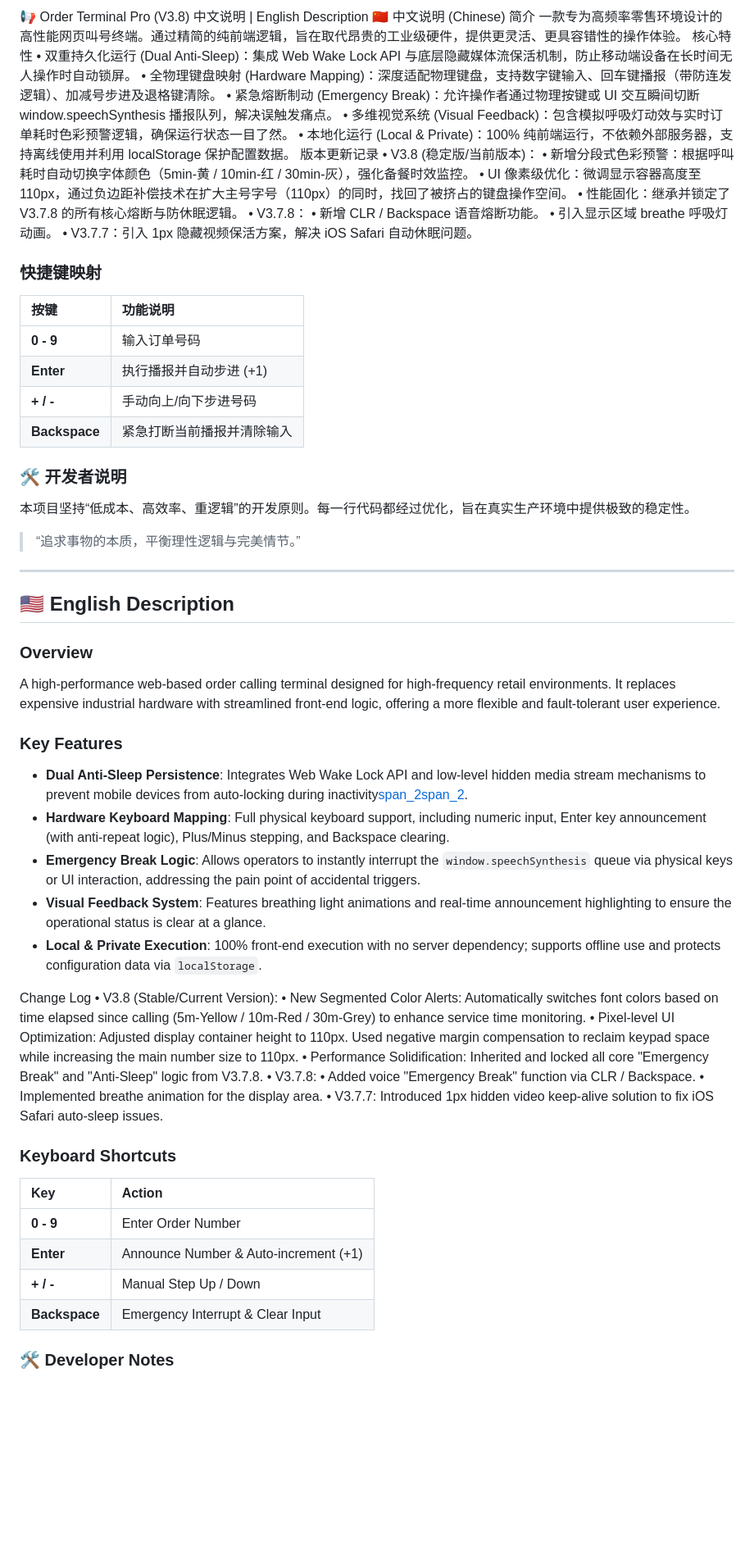
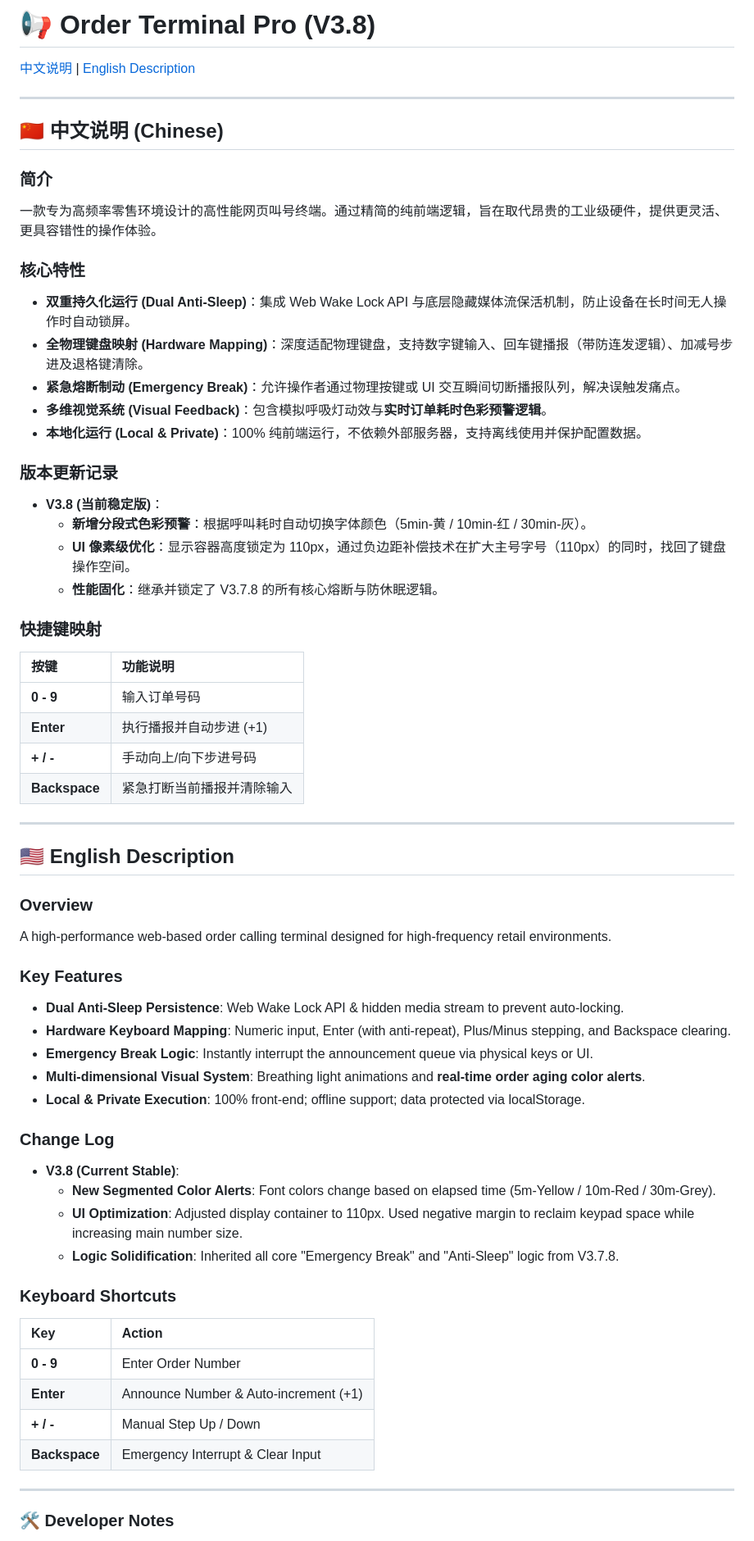
Before and after one commit to p8trick/my-pager, a Markdown page: README.md, the part around one of its changes. Shown at 82% size. Rendered like a GitHub page; blank space fills up the shorter version.

```diff
--- a/README.md
+++ b/README.md
@@ -1,24 +1,27 @@
-📢 Order Terminal Pro (V3.8)
-中文说明 | English Description
+# 📢 Order Terminal Pro (V3.8)
+
+[中文说明](#chinese) | [English Description](#english)
+
+---
+
 <a name="chinese"></a>
-🇨🇳 中文说明 (Chinese)
-简介
+## 🇨🇳 中文说明 (Chinese)
+
+### 简介
 一款专为高频率零售环境设计的高性能网页叫号终端。通过精简的纯前端逻辑，旨在取代昂贵的工业级硬件，提供更灵活、更具容错性的操作体验。
-核心特性
-• 双重持久化运行 (Dual Anti-Sleep)：集成 Web Wake Lock API 与底层隐藏媒体流保活机制，防止移动端设备在长时间无人操作时自动锁屏。
-• 全物理键盘映射 (Hardware Mapping)：深度适配物理键盘，支持数字键输入、回车键播报（带防连发逻辑）、加减号步进及退格键清除。
-• 紧急熔断制动 (Emergency Break)：允许操作者通过物理按键或 UI 交互瞬间切断 window.speechSynthesis 播报队列，解决误触发痛点。
-• 多维视觉系统 (Visual Feedback)：包含模拟呼吸灯动效与实时订单耗时色彩预警逻辑，确保运行状态一目了然。
-• 本地化运行 (Local & Private)：100% 纯前端运行，不依赖外部服务器，支持离线使用并利用 localStorage 保护配置数据。
-版本更新记录
-• V3.8 (稳定版/当前版本)：
-• 新增分段式色彩预警：根据呼叫耗时自动切换字体颜色（5min-黄 / 10min-红 / 30min-灰），强化备餐时效监控。
-• UI 像素级优化：微调显示容器高度至 110px，通过负边距补偿技术在扩大主号字号（110px）的同时，找回了被挤占的键盘操作空间。
-• 性能固化：继承并锁定了 V3.7.8 的所有核心熔断与防休眠逻辑。
-• V3.7.8：
-• 新增 CLR / Backspace 语音熔断功能。
-• 引入显示区域 breathe 呼吸灯动画。
-• V3.7.7：引入 1px 隐藏视频保活方案，解决 iOS Safari 自动休眠问题。
+
+### 核心特性
+* **双重持久化运行 (Dual Anti-Sleep)**：集成 Web Wake Lock API 与底层隐藏媒体流保活机制，防止设备在长时间无人操作时自动锁屏。
+* **全物理键盘映射 (Hardware Mapping)**：深度适配物理键盘，支持数字键输入、回车键播报（带防连发逻辑）、加减号步进及退格键清除。
+* **紧急熔断制动 (Emergency Break)**：允许操作者通过物理按键或 UI 交互瞬间切断播报队列，解决误触发痛点。
+* **多维视觉系统 (Visual Feedback)**：包含模拟呼吸灯动效与**实时订单耗时色彩预警逻辑**。
+* **本地化运行 (Local & Private)**：100% 纯前端运行，不依赖外部服务器，支持离线使用并保护配置数据。
+
+### 版本更新记录
+* **V3.8 (当前稳定版)**：
+    * **新增分段式色彩预警**：根据呼叫耗时自动切换字体颜色（5min-黄 / 10min-红 / 30min-灰）。
+    * **UI 像素级优化**：显示容器高度锁定为 110px，通过负边距补偿技术在扩大主号字号（110px）的同时，找回了键盘操作空间。
+    * **性能固化**：继承并锁定了 V3.7.8 的所有核心熔断与防休眠逻辑。
 
 ### 快捷键映射
 | 按键 | 功能说明 |
@@ -28,34 +31,26 @@
 | **+ / -** | 手动向上/向下步进号码 |
 | **Backspace** | 紧急打断当前播报并清除输入 |
 
-### 🛠️ 开发者说明
-本项目坚持“低成本、高效率、重逻辑”的开发原则。每一行代码都经过优化，旨在真实生产环境中提供极致的稳定性。
-> “追求事物的本质，平衡理性逻辑与完美情节。”
-
 ---
 
 <a name="english"></a>
 ## 🇺🇸 English Description
 
 ### Overview
-A high-performance web-based order calling terminal designed for high-frequency retail environments. It replaces expensive industrial hardware with streamlined front-end logic, offering a more flexible and fault-tolerant user experience.
+A high-performance web-based order calling terminal designed for high-frequency retail environments.
 
 ### Key Features
-*   **Dual Anti-Sleep Persistence**: Integrates Web Wake Lock API and low-level hidden media stream mechanisms to prevent mobile devices from auto-locking during inactivity[span_2](start_span)[span_2](end_span).
-*   **Hardware Keyboard Mapping**: Full physical keyboard support, including numeric input, Enter key announcement (with anti-repeat logic), Plus/Minus stepping, and Backspace clearing.
-*   **Emergency Break Logic**: Allows operators to instantly interrupt the `window.speechSynthesis` queue via physical keys or UI interaction, addressing the pain point of accidental triggers.
-*   **Visual Feedback System**: Features breathing light animations and real-time announcement highlighting to ensure the operational status is clear at a glance.
-*   **Local & Private Execution**: 100% front-end execution with no server dependency; supports offline use and protects configuration data via `localStorage`.
+* **Dual Anti-Sleep Persistence**: Web Wake Lock API & hidden media stream to prevent auto-locking.
+* **Hardware Keyboard Mapping**: Numeric input, Enter (with anti-repeat), Plus/Minus stepping, and Backspace clearing.
+* **Emergency Break Logic**: Instantly interrupt the announcement queue via physical keys or UI.
+* **Multi-dimensional Visual System**: Breathing light animations and **real-time order aging color alerts**.
+* **Local & Private Execution**: 100% front-end; offline support; data protected via localStorage.
 
-Change Log
-• V3.8 (Stable/Current Version):
-• New Segmented Color Alerts: Automatically switches font colors based on time elapsed since calling (5m-Yellow / 10m-Red / 30m-Grey) to enhance service time monitoring.
-• Pixel-level UI Optimization: Adjusted display container height to 110px. Used negative margin compensation to reclaim keypad space while increasing the main number size to 110px.
-• Performance Solidification: Inherited and locked all core "Emergency Break" and "Anti-Sleep" logic from V3.7.8.
-• V3.7.8:
-• Added voice "Emergency Break" function via CLR / Backspace.
-• Implemented breathe animation for the display area.
-• V3.7.7: Introduced 1px hidden video keep-alive solution to fix iOS Safari auto-sleep issues.
+### Change Log
+* **V3.8 (Current Stable)**:
+    * **New Segmented Color Alerts**: Font colors change based on elapsed time (5m-Yellow / 10m-Red / 30m-Grey).
+    * **UI Optimization**: Adjusted display container to 110px. Used negative margin to reclaim keypad space while increasing main number size.
+    * **Logic Solidification**: Inherited all core "Emergency Break" and "Anti-Sleep" logic from V3.7.8.
 
 ### Keyboard Shortcuts
 | Key | Action |
@@ -65,4 +60,6 @@ Change Log
 | **+ / -** | Manual Step Up / Down |
 | **Backspace** | Emergency Interrupt & Clear Input |
 
+---
+
 ### 🛠️ Developer Notes
```
Also changed, not shown: other parts of README.md (+2 -2 lines).
